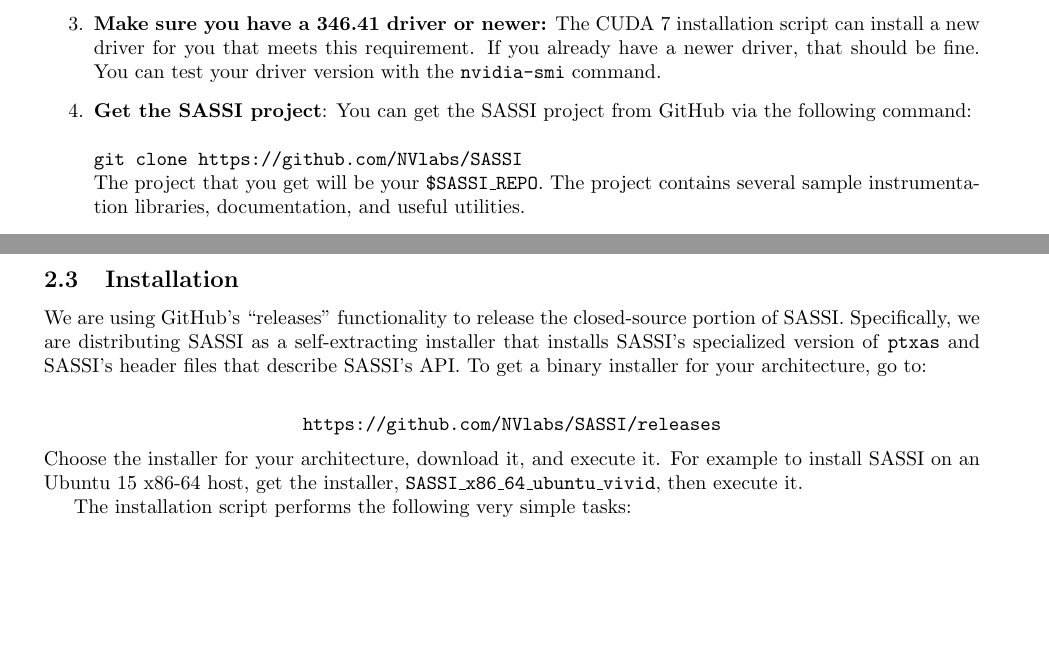
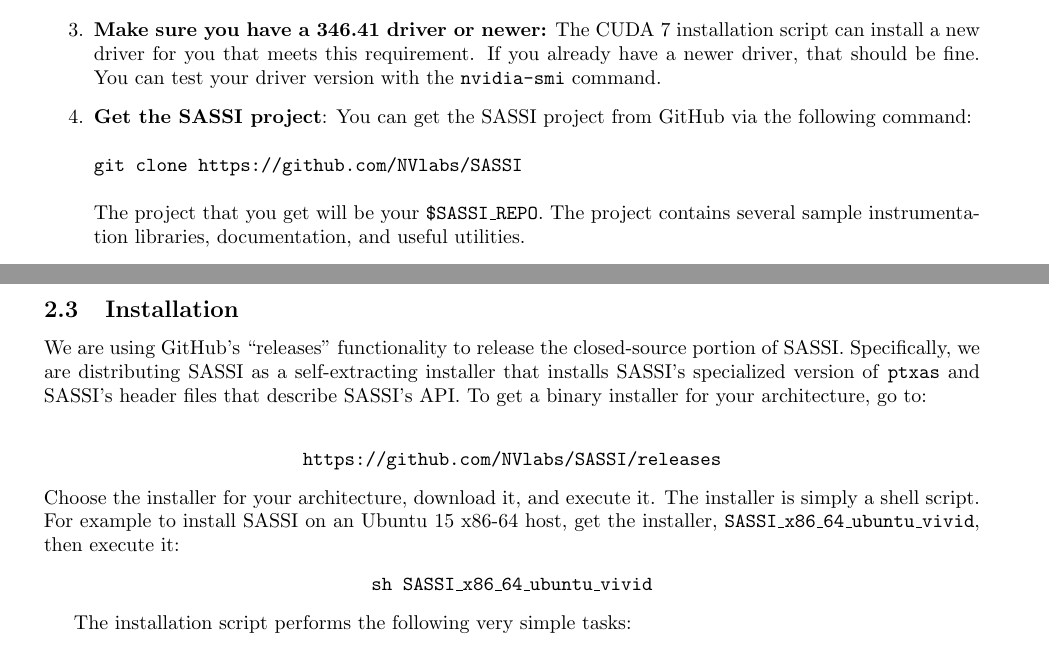
Before and after one commit to NVlabs/SASSI, a LaTeX document (doc/tex/sassi.tex, which reads doc/tex/installing.tex): two parts of pages 6 and 7 of 31, joined at a grey line, cut so that both start at the same text, the shorter picture padded with empty space. Compiled offline with pdfLaTeX.

Commit message:
Changed the link order in the example Makefile to accomodate "as-needed" linkers. Changed the documentation to clarify installation steps. Changed the FAQ to mention the importance of link order.

```diff
--- a/doc/tex/installing.tex
+++ b/doc/tex/installing.tex
@@ -39,7 +39,7 @@
   command.
 \item {\bf Get the SASSI project}: You can get the SASSI project from
   GitHub via the following command: \\ \\ \texttt{git clone
-    https://github.com/NVlabs/SASSI} \\
+    https://github.com/NVlabs/SASSI} \\ \\
   The project that you get will be your \texttt{\$SASSI\_REPO}.  The
   project contains several sample instrumentation libraries,
   documentation, and useful utilities.
@@ -109,9 +109,13 @@
 \begin{center}
 \texttt{https://github.com/NVlabs/SASSI/releases}
 \end{center}
-Choose the installer for your architecture, download it, and execute it.
-For example to install SASSI on an Ubuntu 15 x86-64 host, get the
-installer, \texttt{SASSI\_x86\_64\_ubuntu\_vivid}, then execute it.
+Choose the installer for your architecture, download it, and execute
+it.  The installer is simply a shell script. For example to install SASSI
+on an Ubuntu 15 x86-64 host, get the installer,
+\texttt{SASSI\_x86\_64\_ubuntu\_vivid}, then execute it:
+\begin{center}
+\texttt{sh SASSI\_x86\_64\_ubuntu\_vivid}
+\end{center}
 
 The installation script performs the following very simple tasks:
 \begin{enumerate}
```
Also changed, not shown: README.md, doc/sassi-user-guide.pdf, example/Makefile, 1 other file.
